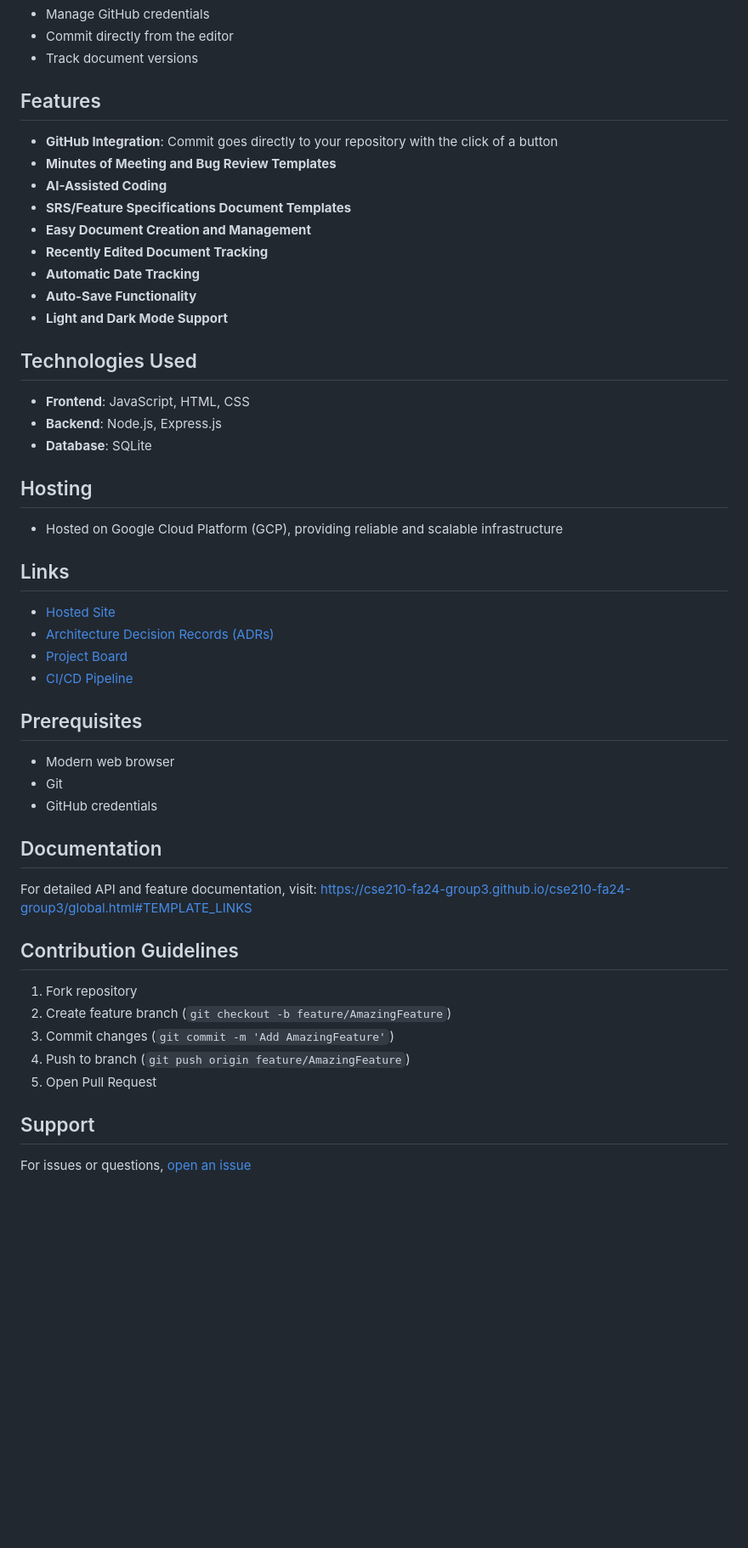
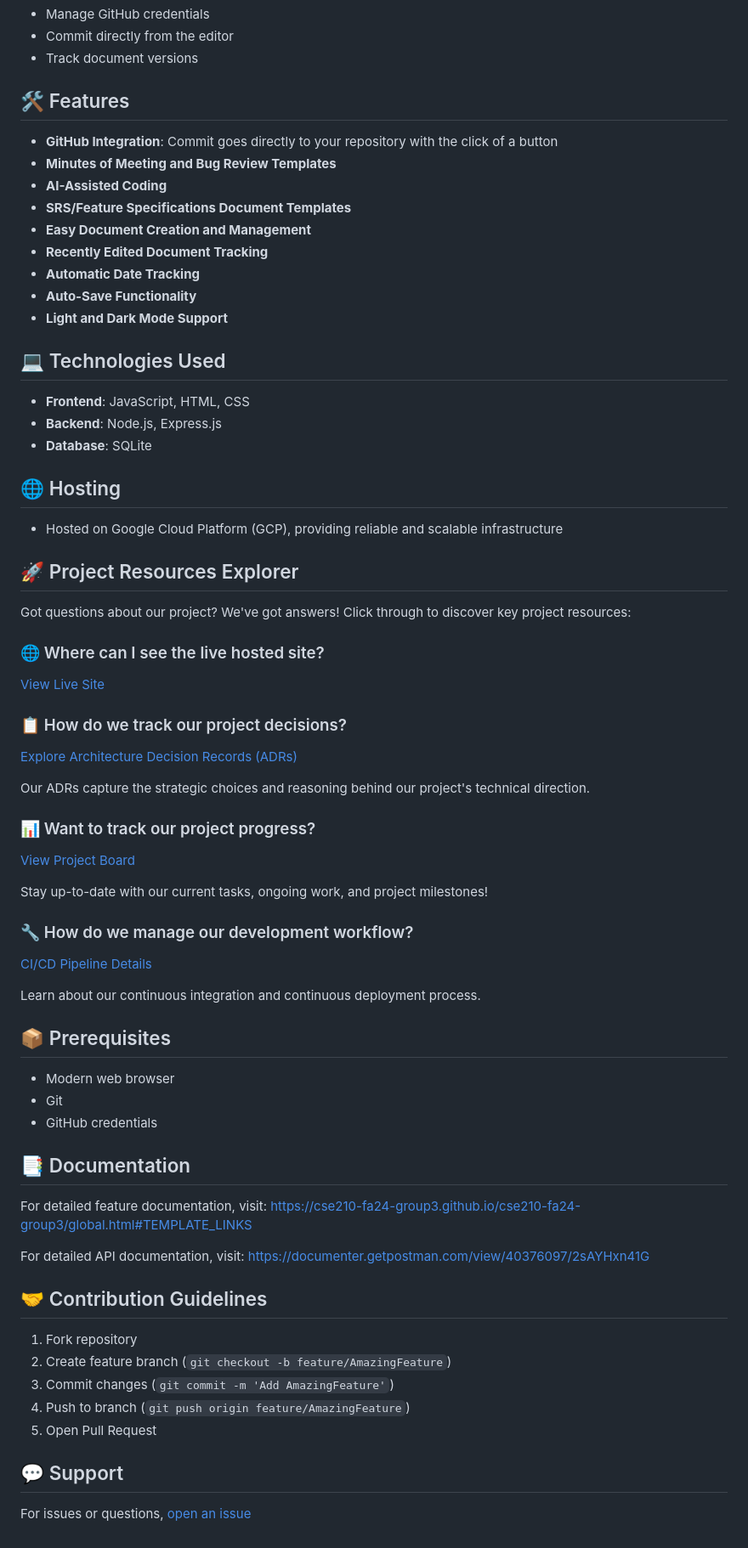
Before and after one commit to cse210-fa24-group3/cse210-fa24-group3, a Markdown page: README.md, the part around one of its changes. Shown at 85% size. Drawn GitHub-style; blank space fills up the shorter version.

```diff
--- a/README.md
+++ b/README.md
@@ -99,7 +99,7 @@ cse210-fa24-group3/
 - Commit directly from the editor
 - Track document versions
 
-## Features
+## 🛠️ Features
 - **GitHub Integration**: Commit goes directly to your repository with the click of a button
 - **Minutes of Meeting and Bug Review Templates**
 - **AI-Assisted Coding**
@@ -110,35 +110,64 @@ cse210-fa24-group3/
 - **Auto-Save Functionality**
 - **Light and Dark Mode Support**
 
-## Technologies Used
+## 💻 Technologies Used
 - **Frontend**: JavaScript, HTML, CSS
 - **Backend**: Node.js, Express.js
 - **Database**: SQLite
 
-## Hosting
+## 🌐 Hosting
 - Hosted on Google Cloud Platform (GCP), providing reliable and scalable infrastructure
 
-## Links
+## 🚀 Project Resources Explorer
+
+Got questions about our project? We've got answers! Click through to discover key project resources:
+
+### 🌐 Where can I see the live hosted site?
+
+[View Live Site](http://104.155.190.17:8080/)
+
+### 📋 How do we track our project decisions?
+
+[Explore Architecture Decision Records (ADRs)](https://github.com/cse210-fa24-group3/cse210-fa24-group3/tree/main/specs/adrs)
+
+Our ADRs capture the strategic choices and reasoning behind our project's technical direction.
+
+### 📊 Want to track our project progress?
+
+[View Project Board](https://github.com/cse210-fa24-group3/cse210-fa24-group3/projects?query=is%3Aopen)
+
+Stay up-to-date with our current tasks, ongoing work, and project milestones!
+
+### 🔧 How do we manage our development workflow?
+
+[CI/CD Pipeline Details](https://github.com/cse210-fa24-group3/cse210-fa24-group3/blob/main/admin/cipipeline/cicd.md)
+
+Learn about our continuous integration and continuous deployment process.
+
+<!--## Want to see our
 - [Hosted Site]()
 - [Architecture Decision Records (ADRs)](https://github.com/cse210-fa24-group3/cse210-fa24-group3/tree/main/specs/adrs)
 - [Project Board](https://github.com/cse210-fa24-group3/cse210-fa24-group3/projects?query=is%3Aopen)
-- [CI/CD Pipeline](https://github.com/cse210-fa24-group3/cse210-fa24-group3/blob/main/admin/cipipeline/cicd.md)
+- [CI/CD Pipeline](https://github.com/cse210-fa24-group3/cse210-fa24-group3/blob/main/admin/cipipeline/cicd.md)-->
 
-## Prerequisites
+## 📦 Prerequisites
 - Modern web browser
 - Git
 - GitHub credentials
 
-## Documentation
-For detailed API and feature documentation, visit:
+## 📑 Documentation
+For detailed feature documentation, visit:
 https://cse210-fa24-group3.github.io/cse210-fa24-group3/global.html#TEMPLATE_LINKS
 
-## Contribution Guidelines
+For detailed API documentation, visit:
+https://documenter.getpostman.com/view/40376097/2sAYHxn41G
+
+## 🤝 Contribution Guidelines
 1. Fork repository
 2. Create feature branch (`git checkout -b feature/AmazingFeature`)
 3. Commit changes (`git commit -m 'Add AmazingFeature'`)
 4. Push to branch (`git push origin feature/AmazingFeature`)
 5. Open Pull Request
 
-## Support
+## 💬 Support
 For issues or questions, [open an issue](https://github.com/cse210-fa24-group3/cse210-fa24-group3/issues)
```
Also changed, not shown: other parts of README.md (+4 -4 lines).
